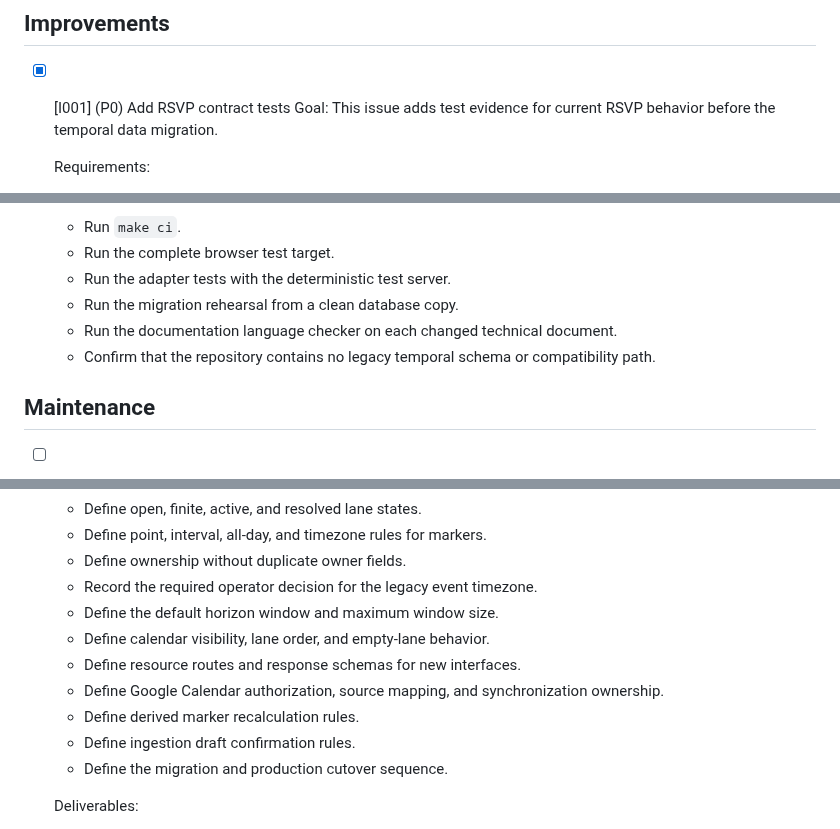
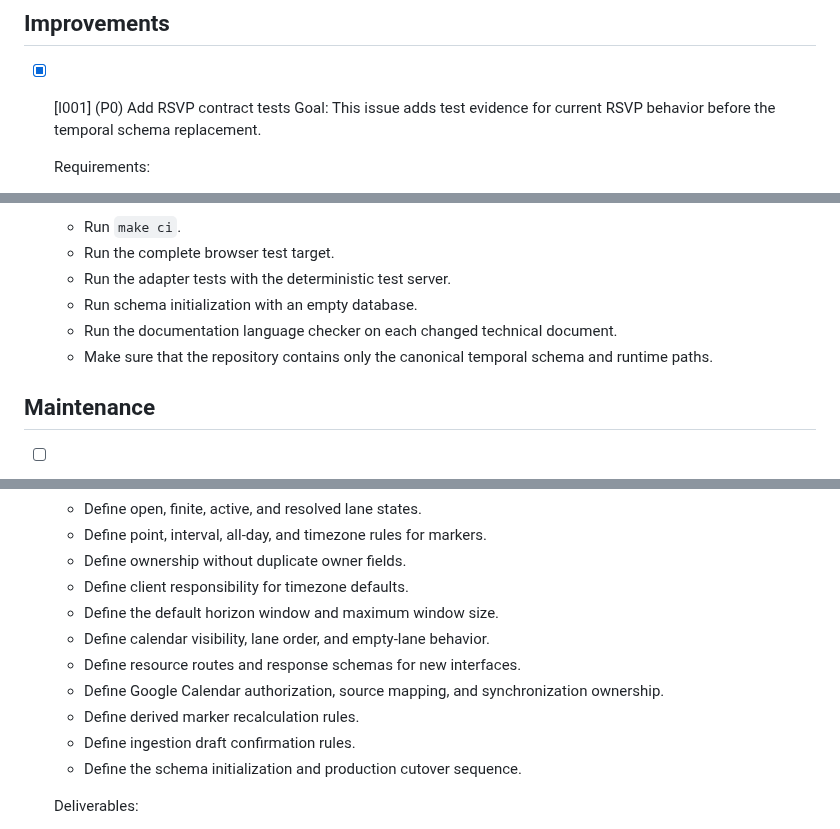
Before and after one commit to MarcoPoloResearchLab/RSVP, a Markdown page: .mprlab/ISSUES.md, 3 parts joined by grey strips. Drawn GitHub-style.

```diff
--- a/.mprlab/ISSUES.md
+++ b/.mprlab/ISSUES.md
@@ -12,7 +12,7 @@ Format: `- [ ] [B042] (P1) {I007} Title`
 
 - [x] [I001] (P0) Add RSVP contract tests
   Goal:
-  This issue adds test evidence for current RSVP behavior before the temporal data migration.
+  This issue adds test evidence for current RSVP behavior before the temporal schema replacement.
 
   Requirements:
   - Add isolated SQLite test fixtures that do not share state.
@@ -105,9 +101,9 @@ Format: `- [ ] [B042] (P1) {I007} Title`
   - Run `make ci`.
   - Run the complete browser test target.
   - Run the adapter tests with the deterministic test server.
-  - Run the migration rehearsal from a clean database copy.
+  - Run schema initialization with an empty database.
   - Run the documentation language checker on each changed technical document.
-  - Confirm that the repository contains no legacy temporal schema or compatibility path.
+  - Make sure that the repository contains only the canonical temporal schema and runtime paths.
 
 ## Maintenance
 
@@ -655,14 +651,14 @@ Format: `- [ ] [B042] (P1) {I007} Title`
   - Define open, finite, active, and resolved lane states.
   - Define point, interval, all-day, and timezone rules for markers.
   - Define ownership without duplicate owner fields.
-  - Record the required operator decision for the legacy event timezone.
+  - Define client responsibility for timezone defaults.
   - Define the default horizon window and maximum window size.
   - Define calendar visibility, lane order, and empty-lane behavior.
   - Define resource routes and response schemas for new interfaces.
   - Define Google Calendar authorization, source mapping, and synchronization ownership.
   - Define derived marker recalculation rules.
   - Define ingestion draft confirmation rules.
-  - Define the migration and production cutover sequence.
+  - Define the schema initialization and production cutover sequence.
 
   Deliverables:
   - Add `ARCHITECTURE.md` as the approved time horizon architecture document.
```
Also changed, not shown: other parts of .mprlab/ISSUES.md (+17 -21 lines).
